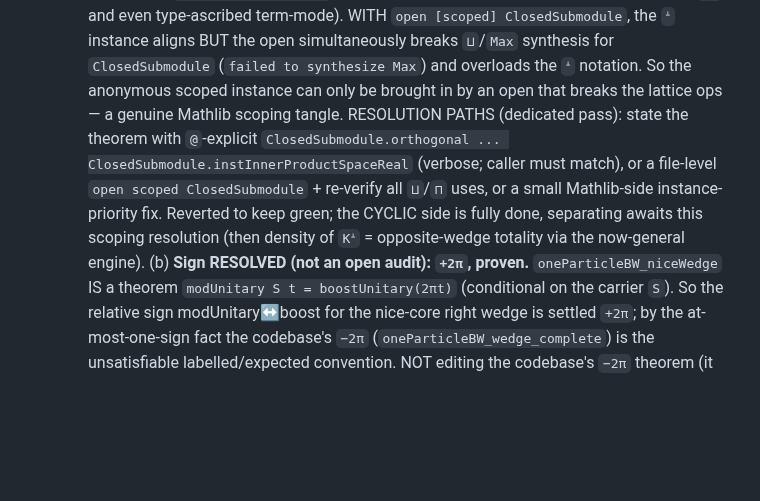
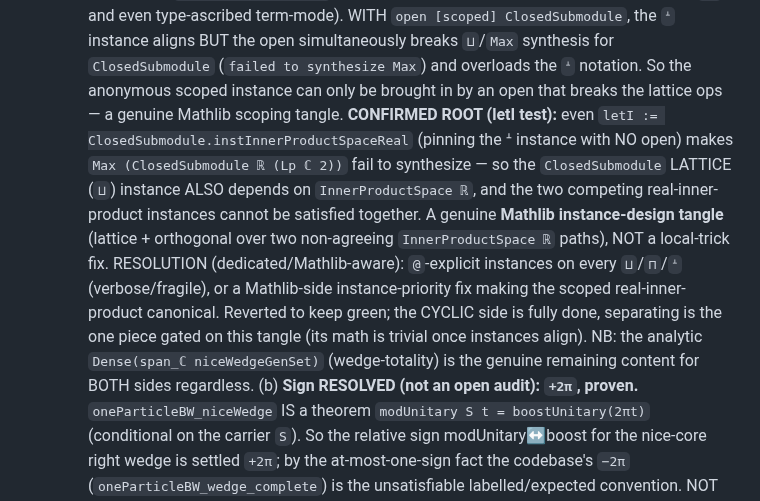
Before and after one commit to kaplan196883/QIQT-H, a Markdown page: QIQT_GR_DISCHARGE_PLAN.md, the part around the change. GitHub-like rendering; blank space fills up the shorter version.

Commit message:
Plan: CONFIRM separating-dual root cause via letI test — ClosedSubmodule Max instance also depends on InnerProductSpace ℝ; Mathlib instance-design tangle, not a local fix
Co-Authored-By: Claude Opus 4.8 <noreply@anthropic.com>

```diff
--- a/QIQT_GR_DISCHARGE_PLAN.md
+++ b/QIQT_GR_DISCHARGE_PLAN.md
@@ -400,11 +400,16 @@ Every cleanly-buildable ingredient for `kmsFun`'s `DiffContOnCl` is now proven,
          `rw` and even type-ascribed term-mode). WITH `open [scoped] ClosedSubmodule`, the `ᗮ` instance aligns BUT the
          open simultaneously breaks `⊔`/`Max` synthesis for `ClosedSubmodule` (`failed to synthesize Max`) and overloads
          the `ᗮ` notation. So the anonymous scoped instance can only be brought in by an open that breaks the lattice
-         ops — a genuine Mathlib scoping tangle. RESOLUTION PATHS (dedicated pass): state the theorem with `@`-explicit
-         `ClosedSubmodule.orthogonal ... ClosedSubmodule.instInnerProductSpaceReal` (verbose; caller must match), or a
-         file-level `open scoped ClosedSubmodule` + re-verify all `⊔`/`⊓` uses, or a small Mathlib-side instance-priority
-         fix. Reverted to keep green; the CYCLIC side is fully done, separating awaits this scoping resolution (then
-         density of `Kᗮ` = opposite-wedge totality via the now-general engine).
+         ops — a genuine Mathlib scoping tangle. **CONFIRMED ROOT (letI test):** even `letI :=
+         ClosedSubmodule.instInnerProductSpaceReal` (pinning the ᗮ instance with NO open) makes `Max (ClosedSubmodule
+         ℝ (Lp ℂ 2))` fail to synthesize — so the `ClosedSubmodule` LATTICE (`⊔`) instance ALSO depends on
+         `InnerProductSpace ℝ`, and the two competing real-inner-product instances cannot be satisfied together. A
+         genuine **Mathlib instance-design tangle** (lattice + orthogonal over two non-agreeing `InnerProductSpace ℝ`
+         paths), NOT a local-trick fix. RESOLUTION (dedicated/Mathlib-aware): `@`-explicit instances on every `⊔`/`⊓`/`ᗮ`
+         (verbose/fragile), or a Mathlib-side instance-priority fix making the scoped real-inner-product canonical.
+         Reverted to keep green; the CYCLIC side is fully done, separating is the one piece gated on this tangle (its
+         math is trivial once instances align). NB: the analytic `Dense(span_ℂ niceWedgeGenSet)` (wedge-totality) is the
+         genuine remaining content for BOTH sides regardless.
      (b) **Sign RESOLVED (not an open audit): `+2π`, proven.** `oneParticleBW_niceWedge` IS a theorem
          `modUnitary S t = boostUnitary(2πt)` (conditional on the carrier `S`). So the relative sign modUnitary↔boost
          for the nice-core right wedge is settled `+2π`; by the at-most-one-sign fact the codebase's `−2π`
```
